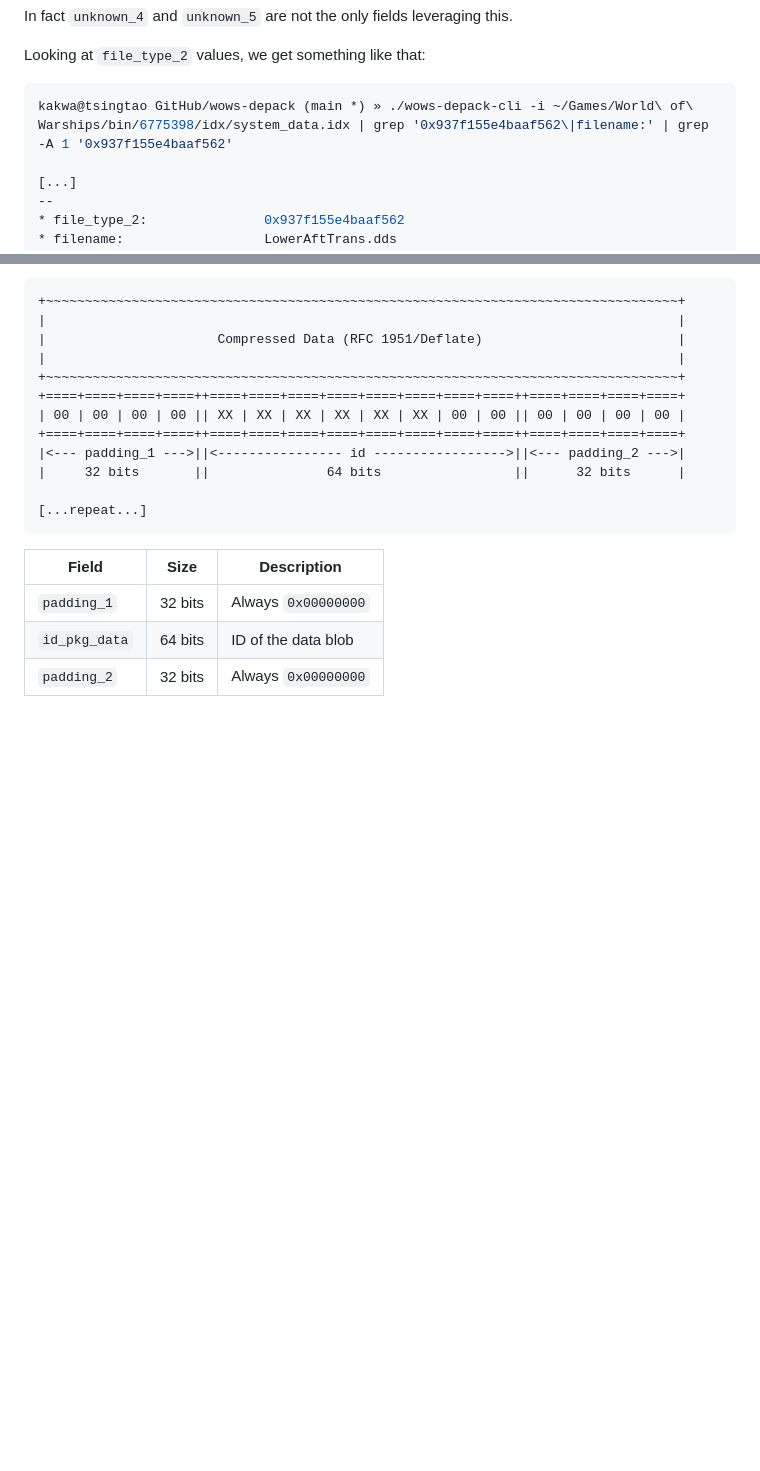
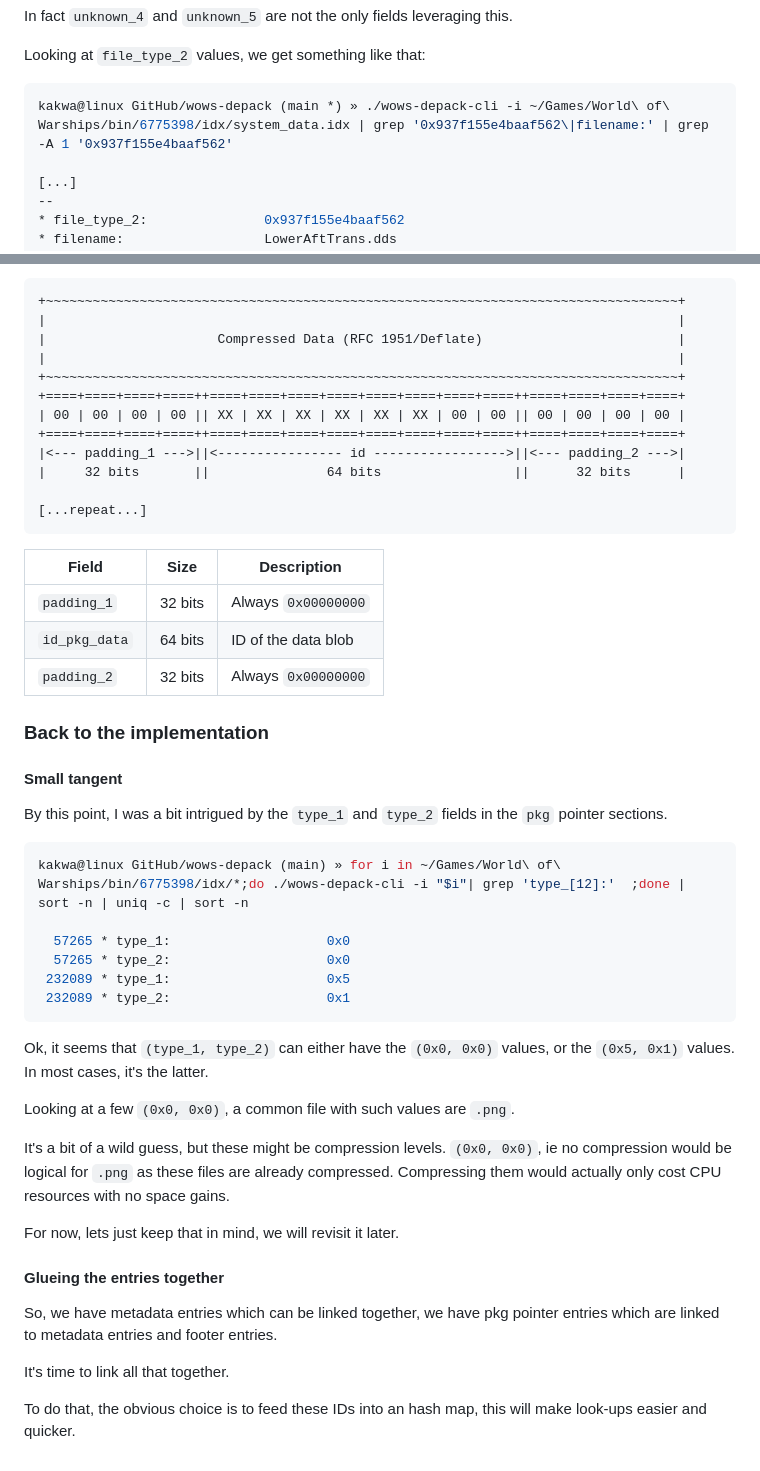
Before and after one commit to wows-tools/wows-depack, a Markdown page: REVERSING_STORY.md, 2 parts joined by grey strips. Rendered like a GitHub page; blank space fills up the shorter version.

Commit message:
reversing story update

````diff
--- a/REVERSING_STORY.md
+++ b/REVERSING_STORY.md
@@ -1937,7 +1937,7 @@ Looking at `file_type_2` values, we get something like that:
 
 
 ```shell
-kakwa@tsingtao GitHub/wows-depack (main *) » ./wows-depack-cli -i ~/Games/World\ of\ Warships/bin/6775398/idx/system_data.idx | grep '0x937f155e4baaf562\|filename:' | grep -A 1 '0x937f155e4baaf562'
+kakwa@linux GitHub/wows-depack (main *) » ./wows-depack-cli -i ~/Games/World\ of\ Warships/bin/6775398/idx/system_data.idx | grep '0x937f155e4baaf562\|filename:' | grep -A 1 '0x937f155e4baaf562'
 
 [...]
 --
@@ -2188,3 +2188,34 @@ The `.pkg` format is rather simple, it's bunch of concatenated compressed (RFC 1
 | `padding_1`       | 32 bits | Always `0x00000000` |
 | `id_pkg_data`     | 64 bits | ID of the data blob |
 | `padding_2`       | 32 bits | Always `0x00000000` |
+
+### Back to the implementation
+
+#### Small tangent
+
+By this point, I was a bit intrigued by the `type_1` and `type_2` fields in the `pkg` pointer sections.
+
+```shell
+kakwa@linux GitHub/wows-depack (main) » for i in ~/Games/World\ of\ Warships/bin/6775398/idx/*;do ./wows-depack-cli -i "$i"| grep 'type_[12]:'  ;done | sort -n | uniq -c | sort -n
+
+  57265 * type_1:                    0x0
+  57265 * type_2:                    0x0
+ 232089 * type_1:                    0x5
+ 232089 * type_2:                    0x1
+```
+
+Ok, it seems that `(type_1, type_2)` can either have the `(0x0, 0x0)` values, or the `(0x5, 0x1)` values. In most cases, it's the latter.
+
+Looking at a few `(0x0, 0x0)`, a common file with such values are `.png`.
+
+It's a bit of a wild guess, but these might be compression levels. `(0x0, 0x0)`, ie no compression would be logical for `.png` as these files are already compressed. Compressing them would actually only cost CPU resources with no space gains.
+
+For now, lets just keep that in mind, we will revisit it later.
+
+#### Glueing the entries together
+
+So, we have metadata entries which can be linked together, we have pkg pointer entries which are linked to metadata entries and footer entries.
+
+It's time to link all that together.
+
+To do that, the obvious choice is to feed these IDs into an hash map, this will make look-ups easier and quicker.
````
